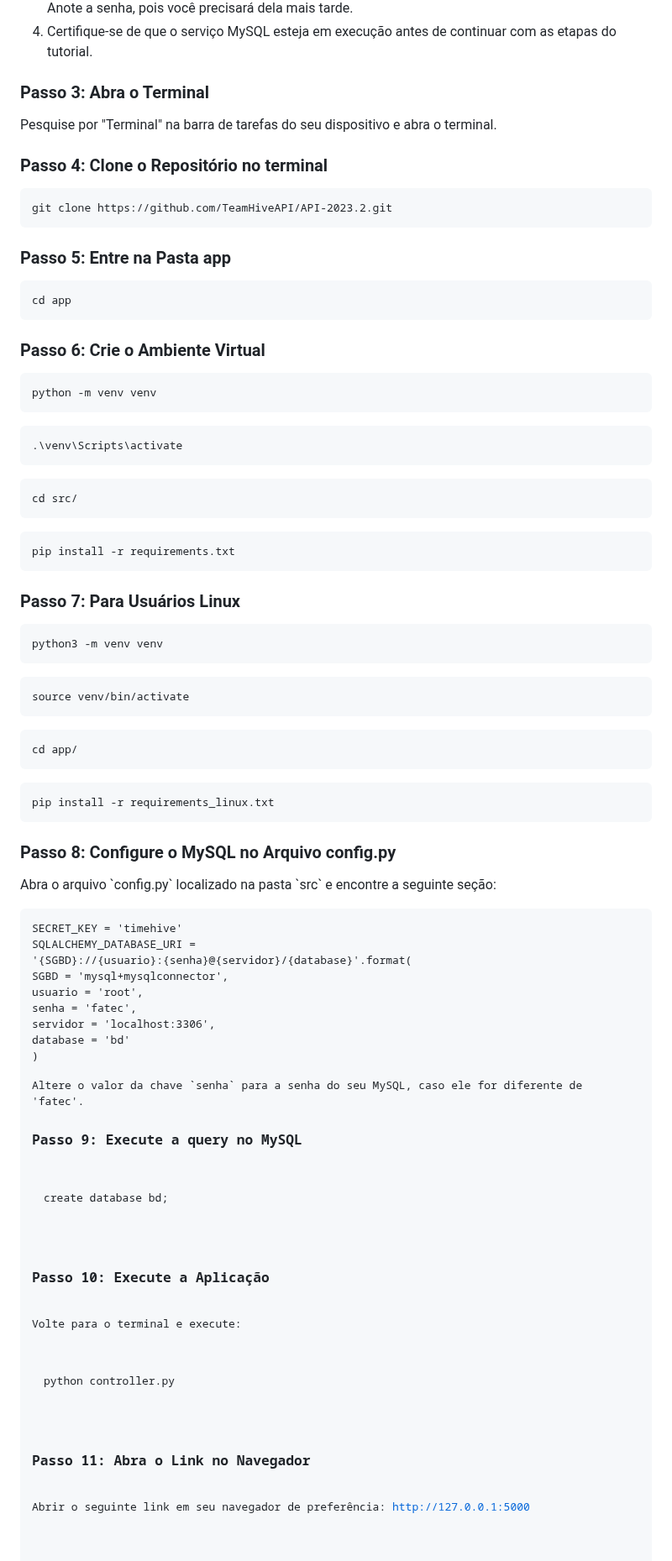
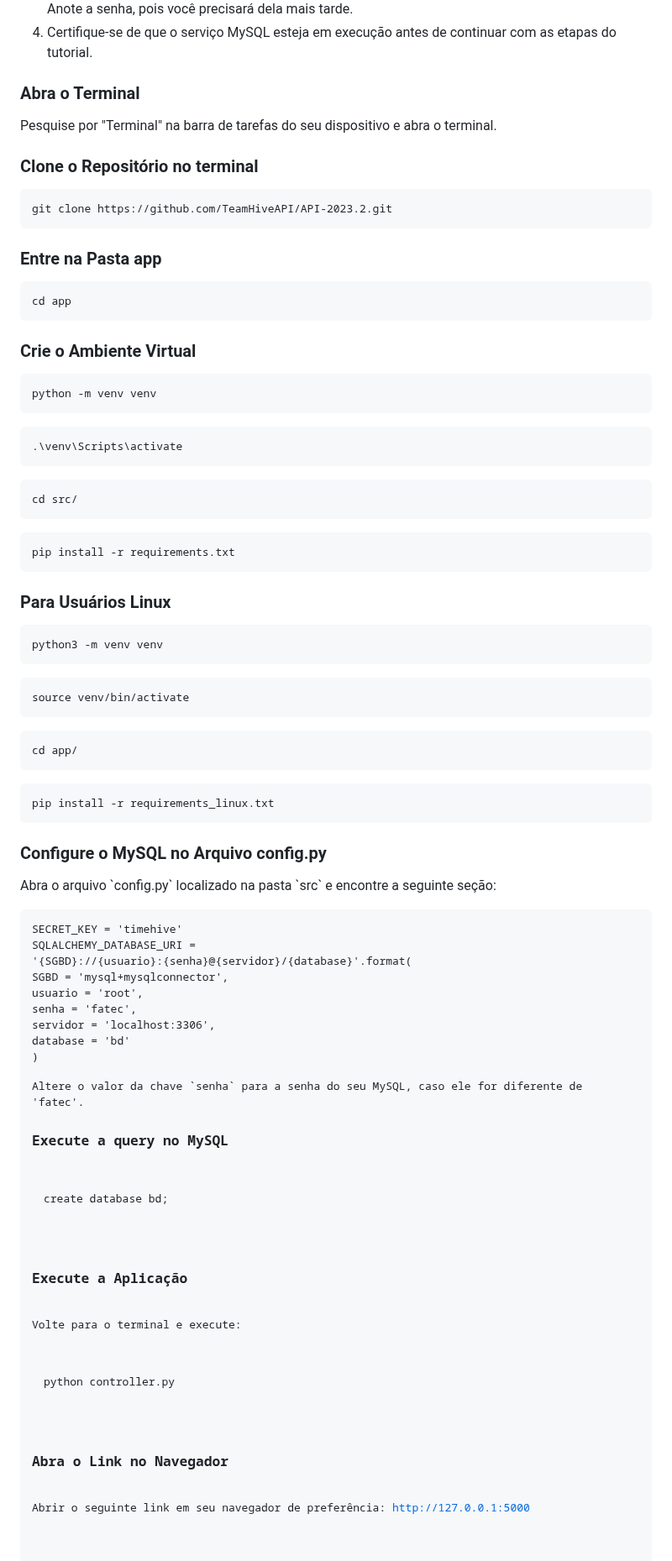
Before and after one commit to TeamHiveAPI/API-2023.2, a Markdown page: README.md, the part around one of its changes. Shown at 84% size. Rendered like a GitHub page.

Commit message:
reajustei a execução da aplicação

```diff
--- a/README.md
+++ b/README.md
@@ -114,28 +114,28 @@ O framework de Metodologia Ágil utilizado no produto foi o Scrum: um método á
     <li>Certifique-se de que o serviço MySQL esteja em execução antes de continuar com as etapas do tutorial.</li>
 </ol>
 
-<h3>Passo 3: Abra o Terminal</h3>
+<h3>Abra o Terminal</h3>
 <p>Pesquise por "Terminal" na barra de tarefas do seu dispositivo e abra o terminal.</p>
 
-<h3>Passo 4: Clone o Repositório no terminal</h3>
+<h3>Clone o Repositório no terminal</h3>
 <pre><code>git clone https://github.com/TeamHiveAPI/API-2023.2.git</code></pre>
 
-<h3>Passo 5: Entre na Pasta app</h3>
+<h3>Entre na Pasta app</h3>
 <pre><code>cd app</code></pre>
 
-<h3>Passo 6: Crie o Ambiente Virtual</h3>
+<h3>Crie o Ambiente Virtual</h3>
 <pre><code>python -m venv venv</code></pre>
 <pre><code>.\venv\Scripts\activate</code></pre>
 <pre><code>cd src/</code></pre>
 <pre><code>pip install -r requirements.txt</code></pre>
 
-<h3>Passo 7: Para Usuários Linux</h3>
+<h3>Para Usuários Linux</h3>
 <pre><code>python3 -m venv venv</code></pre>
 <pre><code>source venv/bin/activate</code></pre>
 <pre><code>cd app/</code></pre>
 <pre><code>pip install -r requirements_linux.txt</code></pre>
 
-<h3>Passo 8: Configure o MySQL no Arquivo config.py</h3>
+<h3>Configure o MySQL no Arquivo config.py</h3>
 <p>Abra o arquivo `config.py` localizado na pasta `src` e encontre a seguinte seção:</p>
 <pre><code>SECRET_KEY = 'timehive'
 
@@ -150,13 +150,13 @@ SQLALCHEMY_DATABASE_URI = \
 </code></pre>
 <p>Altere o valor da chave `senha` para a senha do seu MySQL, caso ele for diferente de 'fatec'.
 
-<h3>Passo 9: Execute a query no MySQL</h3>
+<h3>Execute a query no MySQL</h3>
 <pre><code>create database bd;</code></pre>
 
-<h3>Passo 10: Execute a Aplicação</h3>
+<h3>Execute a Aplicação</h3>
 <p>Volte para o terminal e execute:</p>
 <pre><code>python controller.py</code></pre>
 
-<h3>Passo 11: Abra o Link no Navegador</h3>
+<h3>Abra o Link no Navegador</h3>
 <p>Abrir o seguinte link em seu navegador de preferência: <a href="http://127.0.0.1:5000">http://127.0.0.1:5000</a></p>
 
```
Also changed, not shown: other parts of README.md (+1 -1 lines).
